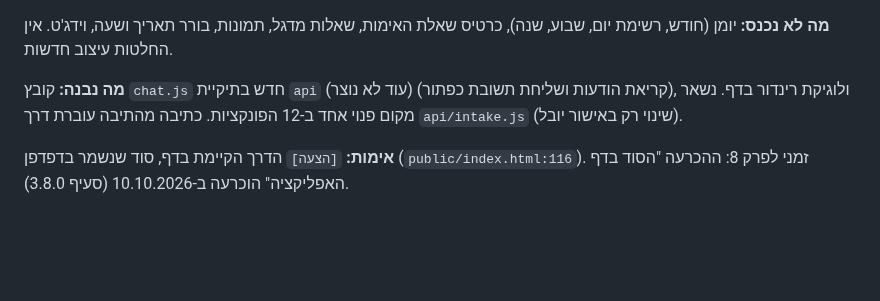
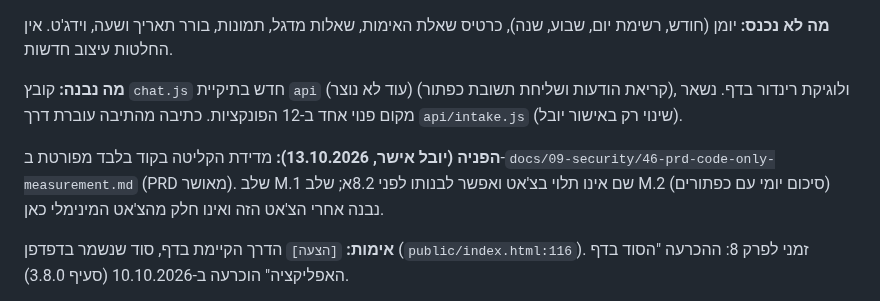
Before and after one commit to Ayuval1/Yoman-System, a Markdown page: docs/08-chapter8/35-chapter8-plan.md, the part around the change. GitHub-like rendering; blank space fills up the shorter version.

```diff
--- a/docs/08-chapter8/35-chapter8-plan.md
+++ b/docs/08-chapter8/35-chapter8-plan.md
@@ -86,6 +86,8 @@
 **מה לא נכנס:** יומן (חודש, רשימת יום, שבוע, שנה), כרטיס שאלת האימות, שאלות מדגל, תמונות, בורר תאריך ושעה, וידג'ט. אין החלטות עיצוב חדשות.
 
 **מה נבנה:** קובץ `chat.js` חדש בתיקיית `api` (עוד לא נוצר) (קריאת הודעות ושליחת תשובת כפתור), ולוגיקת רינדור בדף. נשאר מקום פנוי אחד ב-12 הפונקציות. כתיבה מהתיבה עוברת דרך `api/intake.js` (שינוי רק באישור יובל).
+
+**הפניה (יובל אישר, 13.10.2026):** מדידת הקליטה בקוד בלבד מפורטת ב-`docs/09-security/46-prd-code-only-measurement.md` (PRD מאושר). שלב M.1 שם אינו תלוי בצ'אט ואפשר לבנותו לפני 8.2א; שלב M.2 (סיכום יומי עם כפתורים) נבנה אחרי הצ'אט הזה ואינו חלק מהצ'אט המינימלי כאן.
 
 **אימות:** `[הצעה]` הדרך הקיימת בדף, סוד שנשמר בדפדפן (`public/index.html:116`). זמני לפרק 8: ההכרעה "הסוד בדף האפליקציה" הוכרעה ב-10.10.2026 (סעיף 3.8.0).
 
```
Also changed, not shown: docs/09-security/45-research-decisions-2026-10-13.md (+1 -1 lines), docs/09-security/46-prd-code-only-measurement.md (+3 -3 lines).
